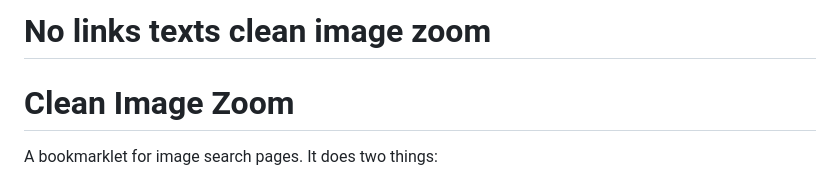
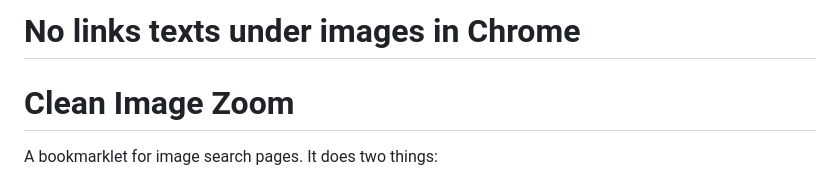
Before and after one commit to amandaman-hash/Clean-Image-Zoom, a Markdown page: INSTALL GUIDE.md, the part around the change. Drawn GitHub-style.

```diff
--- a/INSTALL GUIDE.md
+++ b/INSTALL GUIDE.md
@@ -1,4 +1,4 @@
-# No links texts clean image zoom
+# No links texts under images in Chrome
 # Clean Image Zoom
 
 A bookmarklet for image search pages. It does two things:
```
